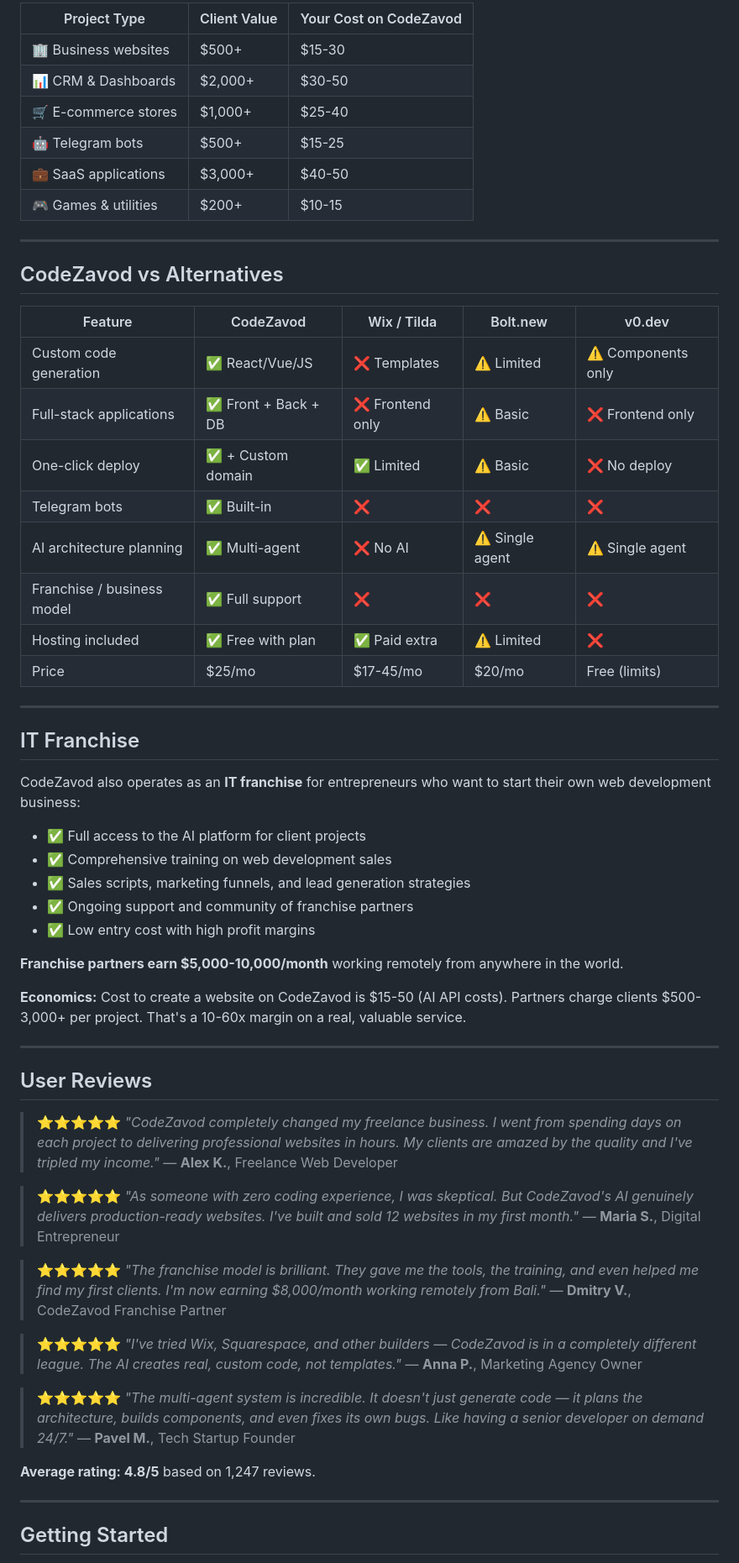
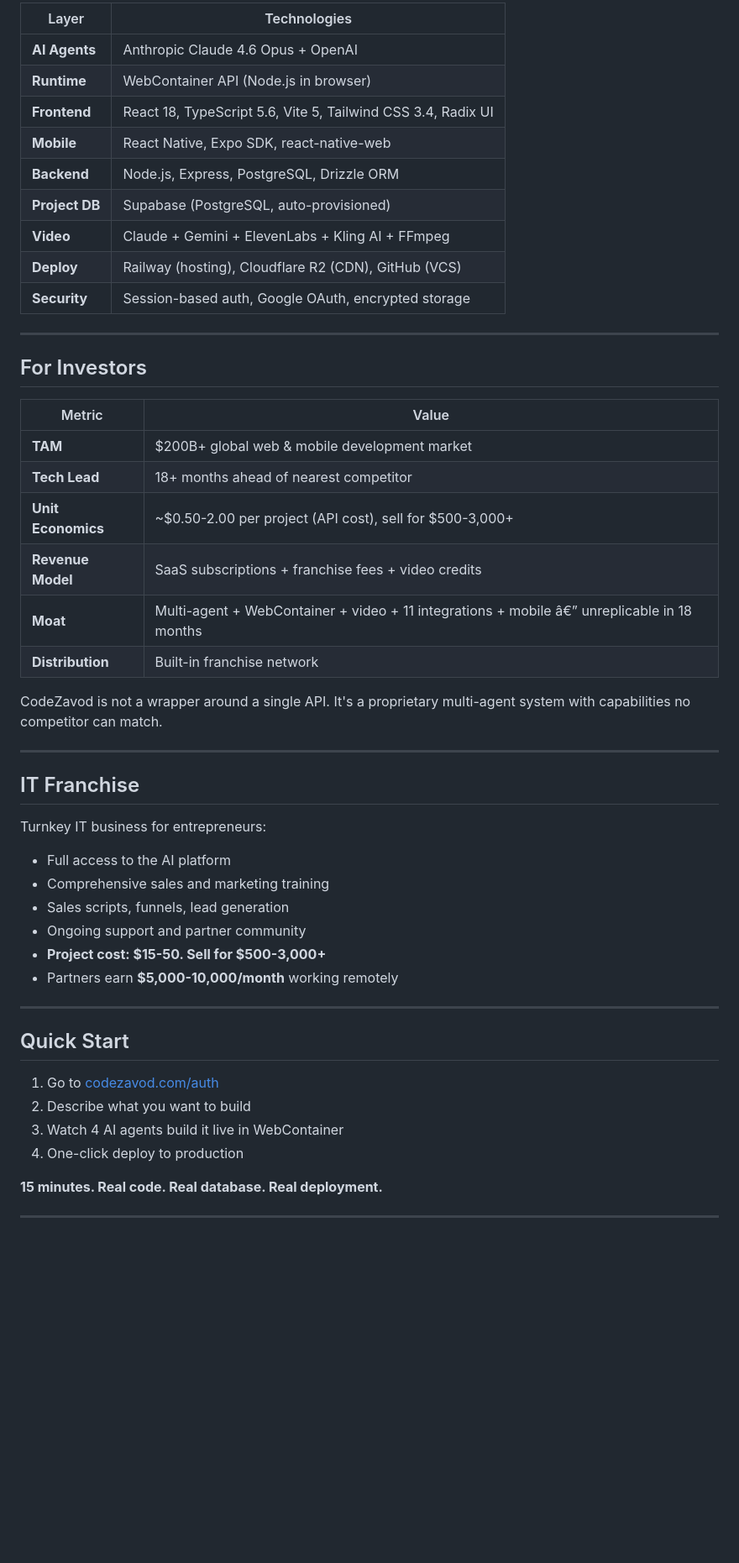
Before and after one commit to ZhannaKutuzova/codezavod, a Markdown page: README.md, the part around one of its changes. Shown at 84% size. GitHub-like rendering; blank space fills up the shorter version.

Commit message:
Update README with real features: WebContainer, mobile apps, AI video, 11 integrations, DB in preview

```diff
--- a/README.md
+++ b/README.md
@@ -75,66 +154,55 @@ Average time from prompt to live website: **10-15 minutes**.
 
-| Project Type | Client Value | Your Cost on CodeZavod |
-|---|---|---|
-| 🏢 Business websites | $500+ | $15-30 |
-| 📊 CRM & Dashboards | $2,000+ | $30-50 |
-| 🛒 E-commerce stores | $1,000+ | $25-40 |
-| 🤖 Telegram bots | $500+ | $15-25 |
-| 💼 SaaS applications | $3,000+ | $40-50 |
-| 🎮 Games & utilities | $200+ | $10-15 |
+| Layer | Technologies |
+|-------|-------------|
+| **AI Agents** | Anthropic Claude 4.6 Opus + OpenAI |
+| **Runtime** | WebContainer API (Node.js in browser) |
+| **Frontend** | React 18, TypeScript 5.6, Vite 5, Tailwind CSS 3.4, Radix UI |
+| **Mobile** | React Native, Expo SDK, react-native-web |
+| **Backend** | Node.js, Express, PostgreSQL, Drizzle ORM |
+| **Project DB** | Supabase (PostgreSQL, auto-provisioned) |
+| **Video** | Claude + Gemini + ElevenLabs + Kling AI + FFmpeg |
+| **Deploy** | Railway (hosting), Cloudflare R2 (CDN), GitHub (VCS) |
+| **Security** | Session-based auth, Google OAuth, encrypted storage |
 
 ---
 
-## CodeZavod vs Alternatives
+## For Investors
 
-| Feature | CodeZavod | Wix / Tilda | Bolt.new | v0.dev |
-|---|---|---|---|---|
-| Custom code generation | ✅ React/Vue/JS | ❌ Templates | ⚠️ Limited | ⚠️ Components only |
-| Full-stack applications | ✅ Front + Back + DB | ❌ Frontend only | ⚠️ Basic | ❌ Frontend only |
-| One-click deploy | ✅ + Custom domain | ✅ Limited | ⚠️ Basic | ❌ No deploy |
-| Telegram bots | ✅ Built-in | ❌ | ❌ | ❌ |
-| AI architecture planning | ✅ Multi-agent | ❌ No AI | ⚠️ Single agent | ⚠️ Single agent |
-| Franchise / business model | ✅ Full support | ❌ | ❌ | ❌ |
-| Hosting included | ✅ Free with plan | ✅ Paid extra | ⚠️ Limited | ❌ |
-| Price | $25/mo | $17-45/mo | $20/mo | Free (limits) |
+| Metric | Value |
+|--------|-------|
+| **TAM** | $200B+ global web & mobile development market |
+| **Tech Lead** | 18+ months ahead of nearest competitor |
+| **Unit Economics** | ~$0.50-2.00 per project (API cost), sell for $500-3,000+ |
+| **Revenue Model** | SaaS subscriptions + franchise fees + video credits |
+| **Moat** | Multi-agent + WebContainer + video + 11 integrations + mobile â€” unreplicable in 18 months |
+| **Distribution** | Built-in franchise network |
+
+CodeZavod is not a wrapper around a single API. It's a proprietary multi-agent system with capabilities no competitor can match.
 
 ---
 
 ## IT Franchise
 
-CodeZavod also operates as an **IT franchise** for entrepreneurs who want to start their own web development business:
-
-- ✅ Full access to the AI platform for client projects
-- ✅ Comprehensive training on web development sales
-- ✅ Sales scripts, marketing funnels, and lead generation strategies
-- ✅ Ongoing support and community of franchise partners
-- ✅ Low entry cost with high profit margins
-
-**Franchise partners earn $5,000-10,000/month** working remotely from anywhere in the world.
-
-**Economics:** Cost to create a website on CodeZavod is $15-50 (AI API costs). Partners charge clients $500-3,000+ per project. That's a 10-60x margin on a real, valuable service.
+Turnkey IT business for entrepreneurs:
+- Full access to the AI platform
+- Comprehensive sales and marketing training
+- Sales scripts, funnels, lead generation
+- Ongoing support and partner community
+- **Project cost: $15-50. Sell for $500-3,000+**
+- Partners earn **$5,000-10,000/month** working remotely
 
 ---
 
-## User Reviews
+## Quick Start
 
-> ⭐⭐⭐⭐⭐ *"CodeZavod completely changed my freelance business. I went from spending days on each project to delivering professional websites in hours. My clients are amazed by the quality and I've tripled my income."*
-> — **Alex K.**, Freelance Web Developer
+1. Go to [codezavod.com/auth](https://codezavod.com/auth)
+2. Describe what you want to build
+3. Watch 4 AI agents build it live in WebContainer
+4. One-click deploy to production
 
-> ⭐⭐⭐⭐⭐ *"As someone with zero coding experience, I was skeptical. But CodeZavod's AI genuinely delivers production-ready websites. I've built and sold 12 websites in my first month."*
-> — **Maria S.**, Digital Entrepreneur
-
-> ⭐⭐⭐⭐⭐ *"The franchise model is brilliant. They gave me the tools, the training, and even helped me find my first clients. I'm now earning $8,000/month working remotely from Bali."*
-> — **Dmitry V.**, CodeZavod Franchise Partner
-
-> ⭐⭐⭐⭐⭐ *"I've tried Wix, Squarespace, and other builders — CodeZavod is in a completely different league. The AI creates real, custom code, not templates."*
-> — **Anna P.**, Marketing Agency Owner
-
-> ⭐⭐⭐⭐⭐ *"The multi-agent system is incredible. It doesn't just generate code — it plans the architecture, builds components, and even fixes its own bugs. Like having a senior developer on demand 24/7."*
-> — **Pavel M.**, Tech Startup Founder
-
-**Average rating: 4.8/5** based on 1,247 reviews.
+**15 minutes. Real code. Real database. Real deployment.**
 
 ---
 
-## Getting Started
+<div align="center">
 
```
Also changed, not shown: other parts of README.md (+137 -74 lines).
